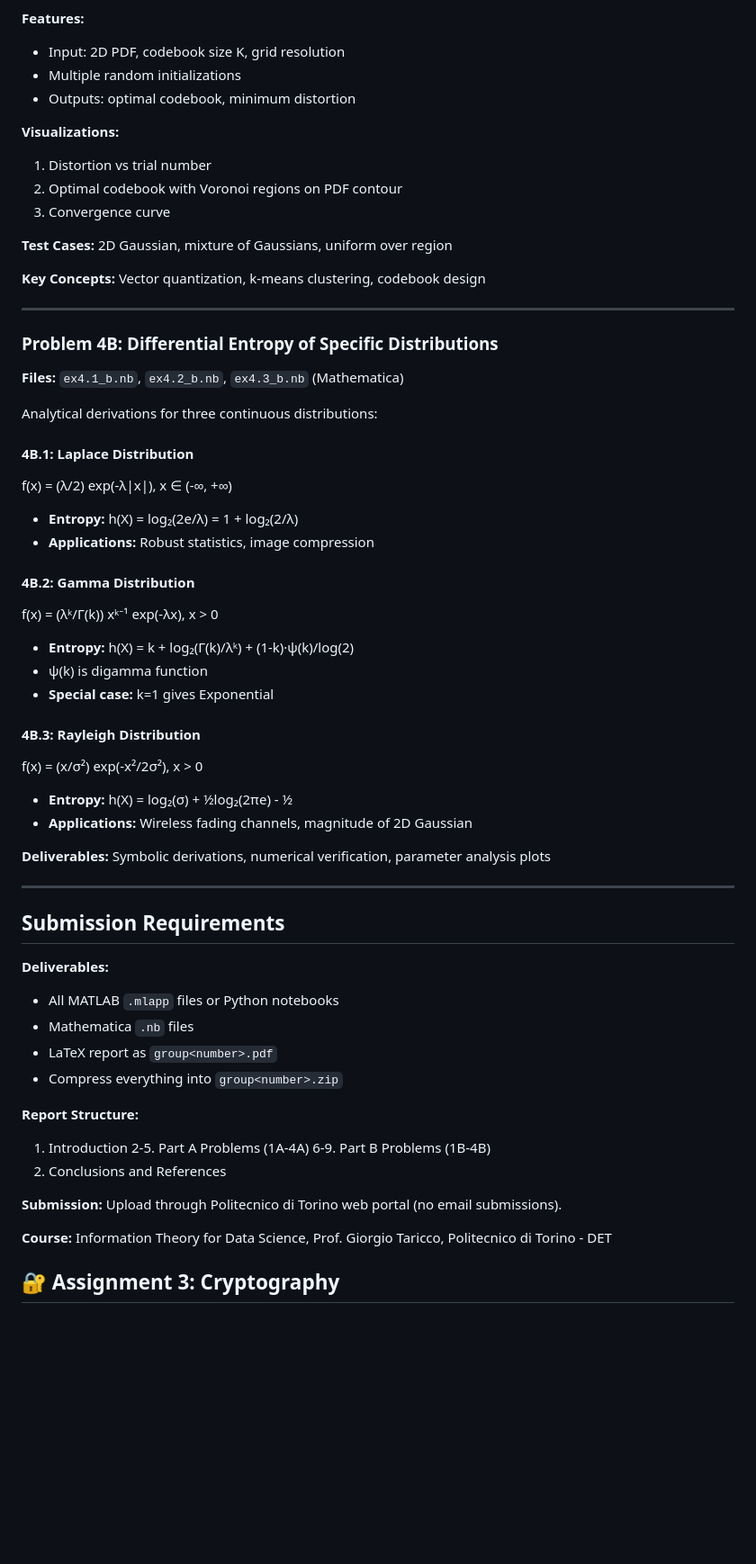
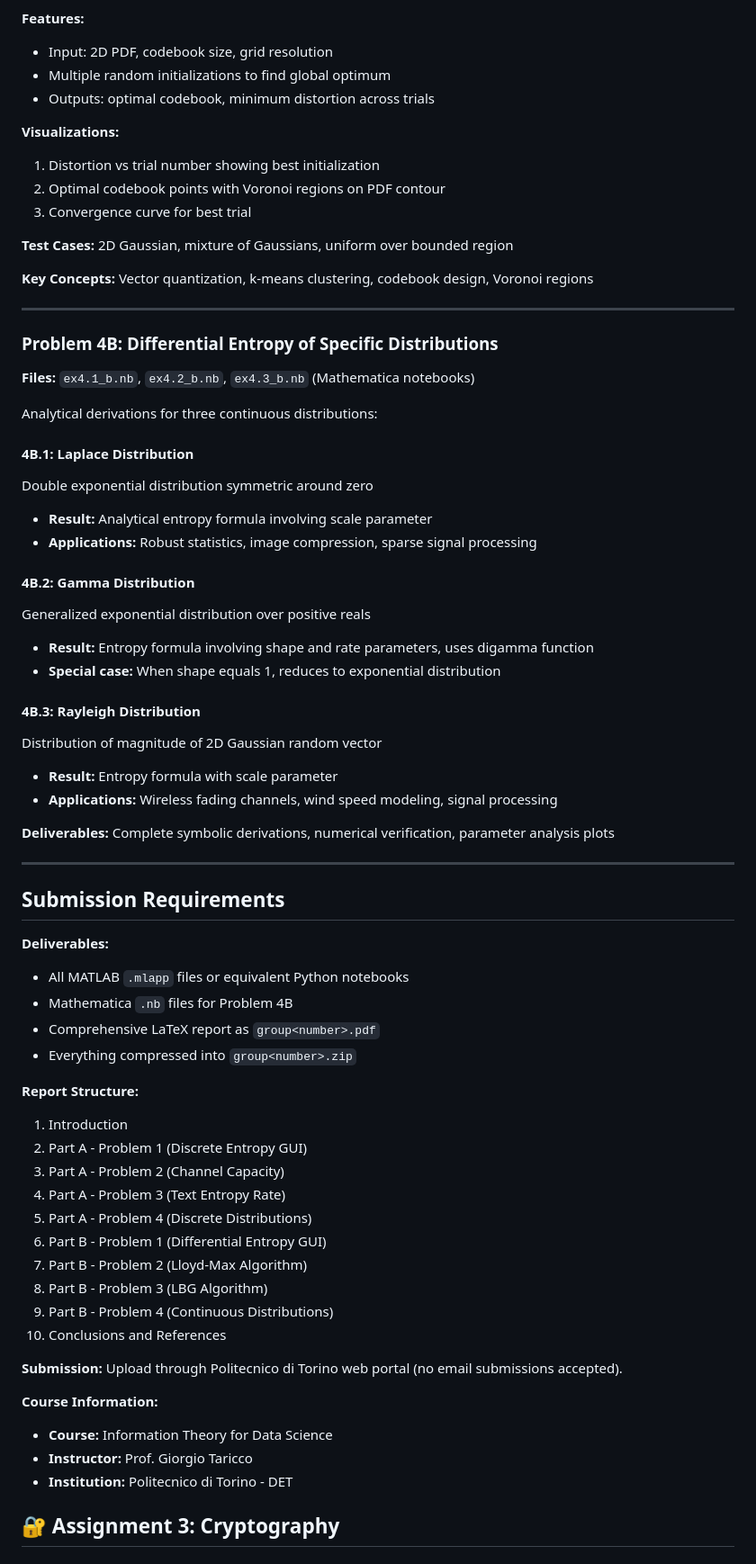
Before and after one commit to HMiry/info-theory, a Markdown page: README.md, the part around the change printed below. Shown: that part at 90% size. Drawn GitHub-style; blank space fills up the shorter version.

```diff
--- a/README.md
+++ b/README.md
@@ -265,62 +265,70 @@ Optimal scalar quantization algorithm minimizing mean-squared error (MSE).
 
 **Features:**
-- Input: 2D PDF, codebook size K, grid resolution
-- Multiple random initializations
-- Outputs: optimal codebook, minimum distortion
+- Input: 2D PDF, codebook size, grid resolution
+- Multiple random initializations to find global optimum
+- Outputs: optimal codebook, minimum distortion across trials
 
 **Visualizations:**
-1. Distortion vs trial number
-2. Optimal codebook with Voronoi regions on PDF contour
-3. Convergence curve
+1. Distortion vs trial number showing best initialization
+2. Optimal codebook points with Voronoi regions on PDF contour
+3. Convergence curve for best trial
 
-**Test Cases:** 2D Gaussian, mixture of Gaussians, uniform over region
+**Test Cases:** 2D Gaussian, mixture of Gaussians, uniform over bounded region
 
-**Key Concepts:** Vector quantization, k-means clustering, codebook design
+**Key Concepts:** Vector quantization, k-means clustering, codebook design, Voronoi regions
 
 ---
 
 ### Problem 4B: Differential Entropy of Specific Distributions
-**Files:** `ex4.1_b.nb`, `ex4.2_b.nb`, `ex4.3_b.nb` (Mathematica)
+**Files:** `ex4.1_b.nb`, `ex4.2_b.nb`, `ex4.3_b.nb` (Mathematica notebooks)
 
 Analytical derivations for three continuous distributions:
 
 #### 4B.1: Laplace Distribution
-f(x) = (λ/2) exp(-λ|x|), x ∈ (-∞, +∞)
-- **Entropy:** h(X) = log₂(2e/λ) = 1 + log₂(2/λ)
-- **Applications:** Robust statistics, image compression
+Double exponential distribution symmetric around zero
+- **Result:** Analytical entropy formula involving scale parameter
+- **Applications:** Robust statistics, image compression, sparse signal processing
 
 #### 4B.2: Gamma Distribution
-f(x) = (λᵏ/Γ(k)) xᵏ⁻¹ exp(-λx), x > 0
-- **Entropy:** h(X) = k + log₂(Γ(k)/λᵏ) + (1-k)·ψ(k)/log(2)
-- ψ(k) is digamma function
-- **Special case:** k=1 gives Exponential
+Generalized exponential distribution over positive reals
+- **Result:** Entropy formula involving shape and rate parameters, uses digamma function
+- **Special case:** When shape equals 1, reduces to exponential distribution
 
 #### 4B.3: Rayleigh Distribution
-f(x) = (x/σ²) exp(-x²/2σ²), x > 0
-- **Entropy:** h(X) = log₂(σ) + ½log₂(2πe) - ½
-- **Applications:** Wireless fading channels, magnitude of 2D Gaussian
+Distribution of magnitude of 2D Gaussian random vector
+- **Result:** Entropy formula with scale parameter
+- **Applications:** Wireless fading channels, wind speed modeling, signal processing
 
-**Deliverables:** Symbolic derivations, numerical verification, parameter analysis plots
+**Deliverables:** Complete symbolic derivations, numerical verification, parameter analysis plots
 
 ---
 
 ## Submission Requirements
 
 **Deliverables:**
-- All MATLAB `.mlapp` files or Python notebooks
-- Mathematica `.nb` files
-- LaTeX report as `group<number>.pdf`
-- Compress everything into `group<number>.zip`
+- All MATLAB `.mlapp` files or equivalent Python notebooks
+- Mathematica `.nb` files for Problem 4B
+- Comprehensive LaTeX report as `group<number>.pdf`
+- Everything compressed into `group<number>.zip`
 
 **Report Structure:**
 1. Introduction
-2-5. Part A Problems (1A-4A)
-6-9. Part B Problems (1B-4B)
+2. Part A - Problem 1 (Discrete Entropy GUI)
+3. Part A - Problem 2 (Channel Capacity)
+4. Part A - Problem 3 (Text Entropy Rate)
+5. Part A - Problem 4 (Discrete Distributions)
+6. Part B - Problem 1 (Differential Entropy GUI)
+7. Part B - Problem 2 (Lloyd-Max Algorithm)
+8. Part B - Problem 3 (LBG Algorithm)
+9. Part B - Problem 4 (Continuous Distributions)
 10. Conclusions and References
 
-**Submission:** Upload through Politecnico di Torino web portal (no email submissions).
+**Submission:** Upload through Politecnico di Torino web portal (no email submissions accepted).
 
-**Course:** Information Theory for Data Science, Prof. Giorgio Taricco, Politecnico di Torino - DET
+**Course Information:**
+- **Course:** Information Theory for Data Science
+- **Instructor:** Prof. Giorgio Taricco
+- **Institution:** Politecnico di Torino - DET
 
 ## 🔐 Assignment 3: Cryptography
 
```
Also changed, not shown: other parts of README.md (+50 -50 lines).
